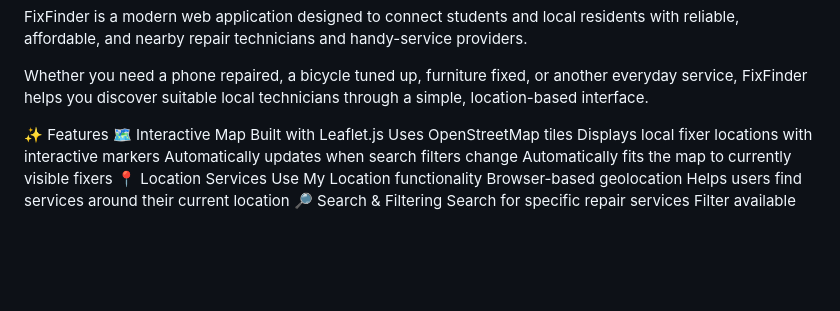
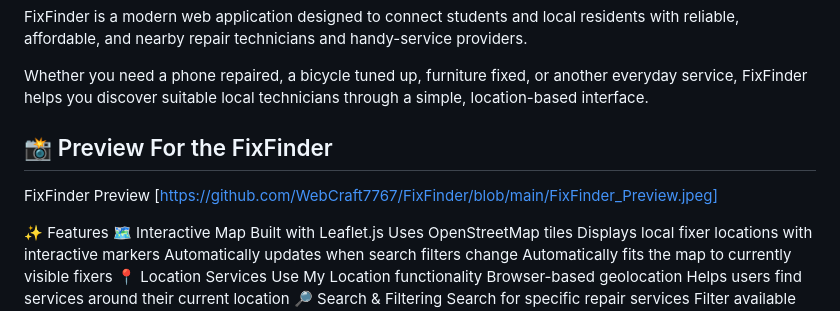
Before and after one commit to WebCraft7767/FixFinder, a Markdown page: README.md, the part around the change. Drawn GitHub-style; blank space fills up the shorter version.

Commit message:
Update README.md
Added a preview section with an image link for FixFinder.

```diff
--- a/README.md
+++ b/README.md
@@ -5,6 +5,10 @@ Find trusted local repair services, right where you need them.
 FixFinder is a modern web application designed to connect students and local residents with reliable, affordable, and nearby repair technicians and handy-service providers.
 
 Whether you need a phone repaired, a bicycle tuned up, furniture fixed, or another everyday service, FixFinder helps you discover suitable local technicians through a simple, location-based interface.
+
+## 📸 Preview For the FixFinder
+
+FixFinder Preview [https://github.com/WebCraft7767/FixFinder/blob/main/FixFinder_Preview.jpeg]
 
 ✨ Features
 🗺️ Interactive Map
```
